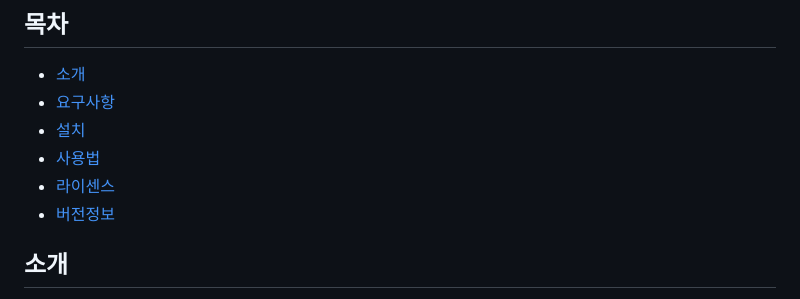
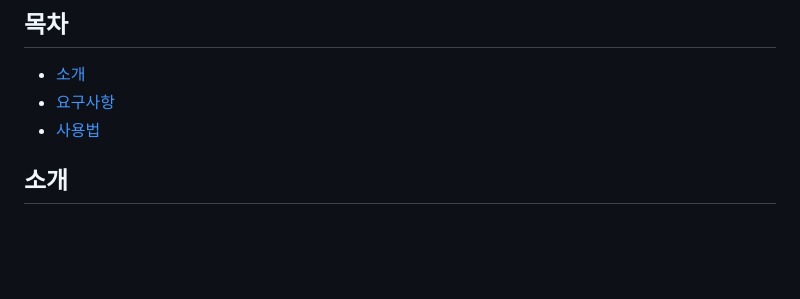
Before and after one commit to lcw3176/mapshot-lib, a Markdown page: README.md, the part around the change. GitHub-like rendering; blank space fills up the shorter version.

Commit message:
리드미 수정

```diff
--- a/README.md
+++ b/README.md
@@ -2,10 +2,8 @@
 ## 목차
 - [소개](#소개)
 - [요구사항](#요구사항)
-- [설치](#설치)
 - [사용법](#사용법)
-- [라이센스](#라이센스)
-- [버전정보](#버전정보)
+
 ## 소개
 Naver Static Map Api를 조금 더 편하게 이용하기 위해 만들어진 라이브러리 입니다. Static Map의 양 옆 타일들의 중심 좌표 계산과, 위도가 내려갈수록 어긋나는 좌표를 보정하는 기능들이 있습니다.
 이 라이브러리는 [Mapshot](https://mapshot.netlify.app) 운영에 사용되고 있습니다.
```
